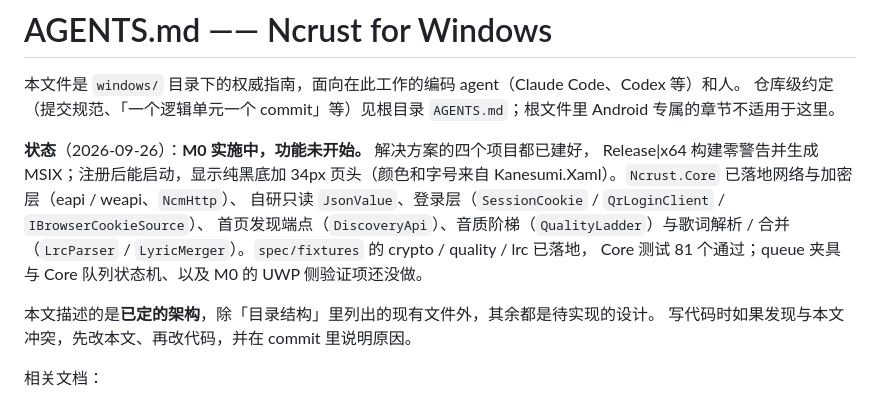
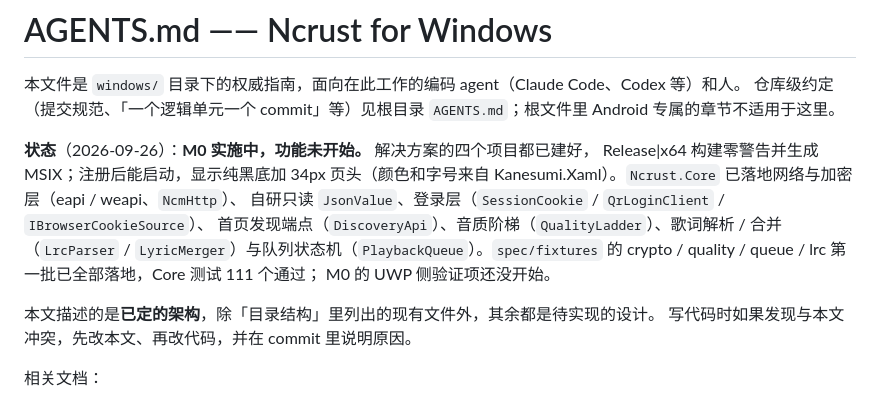
Before and after one commit to GuitaristRin/Ncrust, a Markdown page: windows/AGENTS.md, the part around the change. Rendered like a GitHub page.

Commit message:
docs(windows): 状态同步至 queue 夹具与队列状态机落地

```diff
--- a/windows/AGENTS.md
+++ b/windows/AGENTS.md
@@ -8,9 +8,10 @@ Android 专属的章节不适用于这里。
 Release|x64 构建零警告并生成 MSIX；注册后能启动，显示纯黑底加 34px 页头（颜色和字号来自
 Kanesumi.Xaml）。`Ncrust.Core` 已落地网络与加密层（eapi / weapi、`NcmHttp`）、
 自研只读 `JsonValue`、登录层（`SessionCookie` / `QrLoginClient` / `IBrowserCookieSource`）、
-首页发现端点（`DiscoveryApi`）、音质阶梯（`QualityLadder`）与歌词解析 / 合并
-（`LrcParser` / `LyricMerger`）。`spec/fixtures` 的 crypto / quality / lrc 已落地，
-Core 测试 81 个通过；queue 夹具与 Core 队列状态机、以及 M0 的 UWP 侧验证项还没做。
+首页发现端点（`DiscoveryApi`）、音质阶梯（`QualityLadder`）、歌词解析 / 合并
+（`LrcParser` / `LyricMerger`）与队列状态机（`PlaybackQueue`）。`spec/fixtures` 的
+crypto / quality / queue / lrc 第一批已全部落地，Core 测试 111 个通过；
+M0 的 UWP 侧验证项还没开始。
 
 本文描述的是**已定的架构**，除「目录结构」里列出的现有文件外，其余都是待实现的设计。
 写代码时如果发现与本文冲突，先改本文、再改代码，并在 commit 里说明原因。
```
